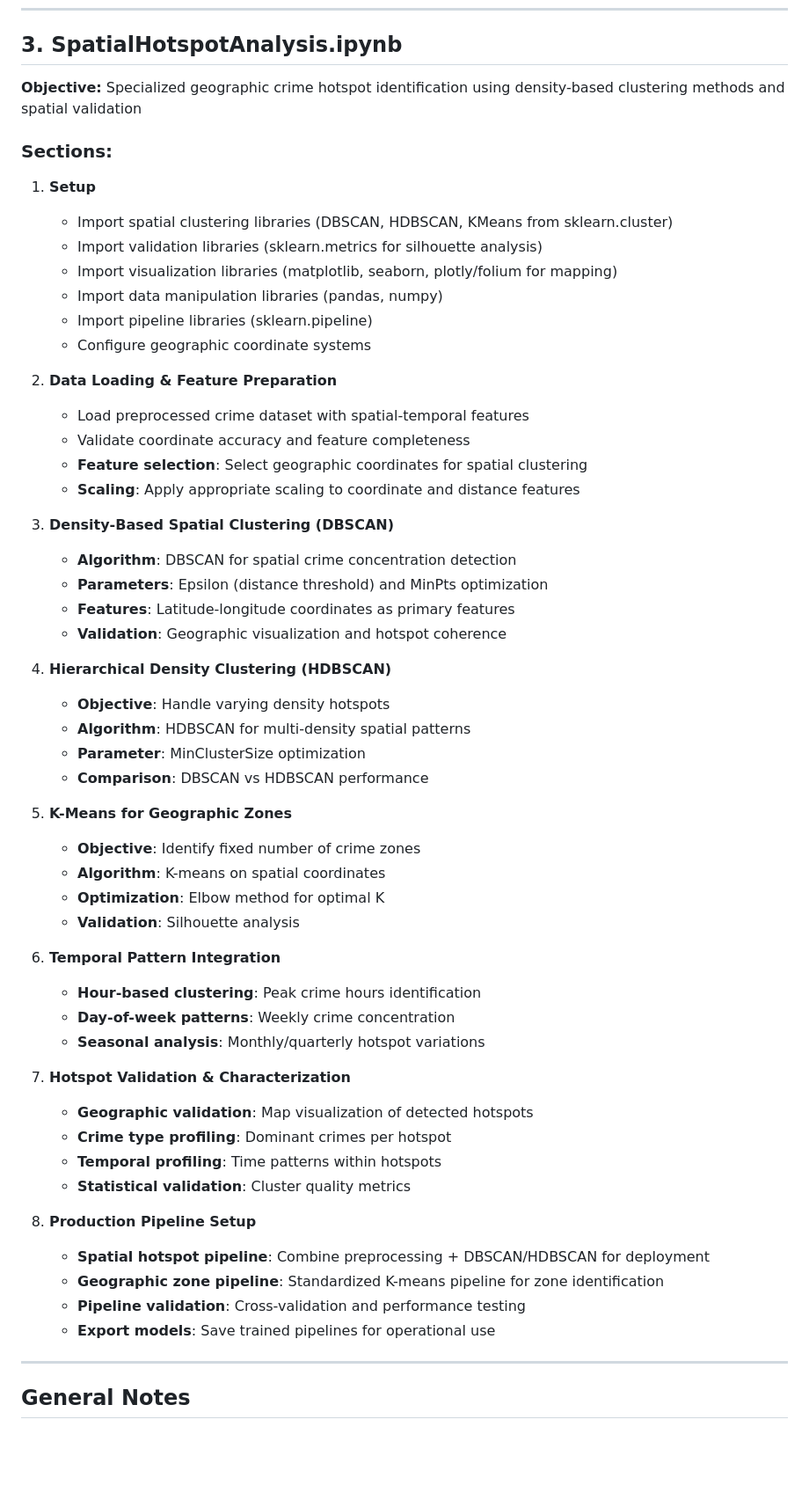
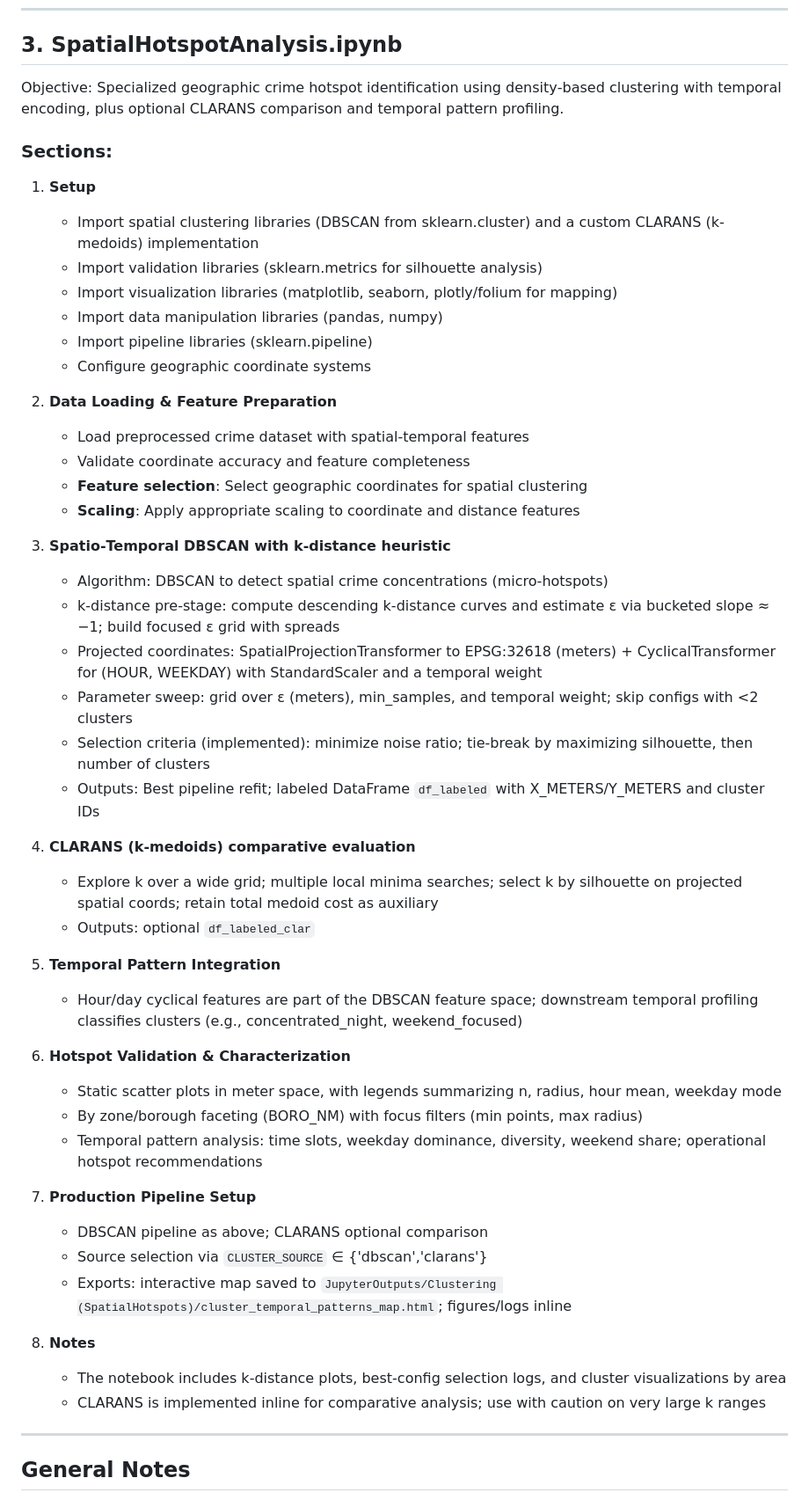
Before and after one commit to effemuraca/crime-analyzer, a Markdown page: Notebooks/Clustering.md, the part around the change printed below. Shown: that part at 88% size. Drawn GitHub-style; blank space fills up the shorter version.

```diff
--- a/Notebooks/Clustering.md
+++ b/Notebooks/Clustering.md
@@ -146,11 +114,11 @@ This document provides a structured approach for identifying crime hotspots usin
 
 ## 3. SpatialHotspotAnalysis.ipynb
 
-**Objective:** Specialized geographic crime hotspot identification using density-based clustering methods and spatial validation
+Objective: Specialized geographic crime hotspot identification using density‑based clustering with temporal encoding, plus optional CLARANS comparison and temporal pattern profiling.
 
 ### Sections:
 1. **Setup**
-   - Import spatial clustering libraries (DBSCAN, HDBSCAN, KMeans from sklearn.cluster)
+   - Import spatial clustering libraries (DBSCAN from sklearn.cluster) and a custom CLARANS (k-medoids) implementation
    - Import validation libraries (sklearn.metrics for silhouette analysis)
    - Import visualization libraries (matplotlib, seaborn, plotly/folium for mapping)
    - Import data manipulation libraries (pandas, numpy)
@@ -163,40 +131,34 @@ This document provides a structured approach for identifying crime hotspots usin
    - **Feature selection**: Select geographic coordinates for spatial clustering
    - **Scaling**: Apply appropriate scaling to coordinate and distance features
 
-3. **Density-Based Spatial Clustering (DBSCAN)**
-   - **Algorithm**: DBSCAN for spatial crime concentration detection
-   - **Parameters**: Epsilon (distance threshold) and MinPts optimization
-   - **Features**: Latitude-longitude coordinates as primary features
-   - **Validation**: Geographic visualization and hotspot coherence
+3. **Spatio‑Temporal DBSCAN with k‑distance heuristic**
+   - Algorithm: DBSCAN to detect spatial crime concentrations (micro‑hotspots)
+   - k‑distance pre‑stage: compute descending k‑distance curves and estimate ε via bucketed slope ≈ −1; build focused ε grid with spreads
+   - Projected coordinates: SpatialProjectionTransformer to EPSG:32618 (meters) + CyclicalTransformer for (HOUR, WEEKDAY) with StandardScaler and a temporal weight
+   - Parameter sweep: grid over ε (meters), min_samples, and temporal weight; skip configs with <2 clusters
+   - Selection criteria (implemented): minimize noise ratio; tie‑break by maximizing silhouette, then number of clusters
+   - Outputs: Best pipeline refit; labeled DataFrame `df_labeled` with X_METERS/Y_METERS and cluster IDs
 
-4. **Hierarchical Density Clustering (HDBSCAN)**
-   - **Objective**: Handle varying density hotspots
-   - **Algorithm**: HDBSCAN for multi-density spatial patterns
-   - **Parameter**: MinClusterSize optimization
-   - **Comparison**: DBSCAN vs HDBSCAN performance
+4. **CLARANS (k‑medoids) comparative evaluation**
+   - Explore k over a wide grid; multiple local minima searches; select k by silhouette on projected spatial coords; retain total medoid cost as auxiliary
+   - Outputs: optional `df_labeled_clar`
 
-5. **K-Means for Geographic Zones**
-   - **Objective**: Identify fixed number of crime zones
-   - **Algorithm**: K-means on spatial coordinates
-   - **Optimization**: Elbow method for optimal K
-   - **Validation**: Silhouette analysis
+5. **Temporal Pattern Integration**
+   - Hour/day cyclical features are part of the DBSCAN feature space; downstream temporal profiling classifies clusters (e.g., concentrated_night, weekend_focused)
 
-6. **Temporal Pattern Integration**
-   - **Hour-based clustering**: Peak crime hours identification
-   - **Day-of-week patterns**: Weekly crime concentration
-   - **Seasonal analysis**: Monthly/quarterly hotspot variations
+6. **Hotspot Validation & Characterization**
+   - Static scatter plots in meter space, with legends summarizing n, radius, hour mean, weekday mode
+   - By zone/borough faceting (BORO_NM) with focus filters (min points, max radius)
+   - Temporal pattern analysis: time slots, weekday dominance, diversity, weekend share; operational hotspot recommendations
 
-7. **Hotspot Validation & Characterization**
-   - **Geographic validation**: Map visualization of detected hotspots
-   - **Crime type profiling**: Dominant crimes per hotspot
-   - **Temporal profiling**: Time patterns within hotspots
-   - **Statistical validation**: Cluster quality metrics
+7. **Production Pipeline Setup**
+   - DBSCAN pipeline as above; CLARANS optional comparison
+   - Source selection via `CLUSTER_SOURCE` ∈ {'dbscan','clarans'}
+   - Exports: interactive map saved to `JupyterOutputs/Clustering (SpatialHotspots)/cluster_temporal_patterns_map.html`; figures/logs inline
 
-8. **Production Pipeline Setup**
-   - **Spatial hotspot pipeline**: Combine preprocessing + DBSCAN/HDBSCAN for deployment
-   - **Geographic zone pipeline**: Standardized K-means pipeline for zone identification
-   - **Pipeline validation**: Cross-validation and performance testing
-   - **Export models**: Save trained pipelines for operational use
+8. **Notes**
+   - The notebook includes k-distance plots, best-config selection logs, and cluster visualizations by area
+   - CLARANS is implemented inline for comparative analysis; use with caution on very large k ranges
 
 ---
 
```
Also changed, not shown: other parts of Notebooks/Clustering.md (+69 -94 lines).
